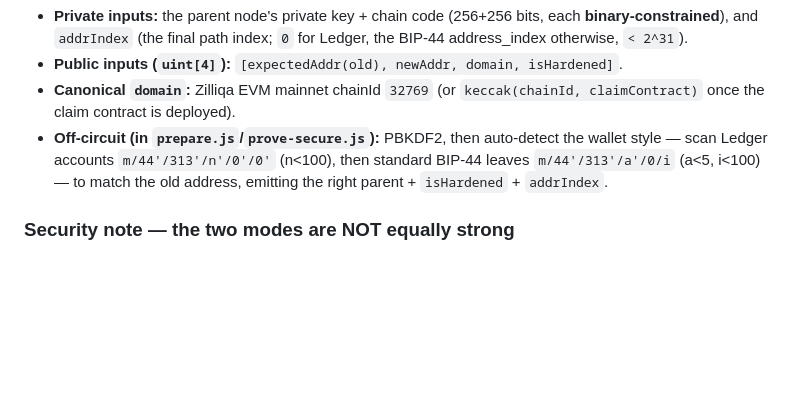
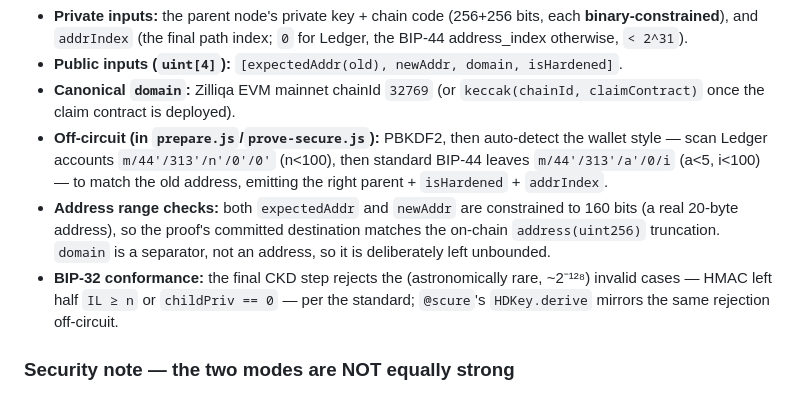
Before and after one commit to Zilliqa/zkp_recovery_app, a Markdown page: groth16-prover-min/README.md, the part around the change. Rendered like a GitHub page; blank space fills up the shorter version.

Commit message:
Document newAddr range-check and BIP-32 IL/childPriv checks in README

```diff
--- a/groth16-prover-min/README.md
+++ b/groth16-prover-min/README.md
@@ -23,6 +23,8 @@ Cost of configurability: one extra secp256k1 scalar-mult → **~679k constraints
 - **Public inputs (`uint[4]`):** `[expectedAddr(old), newAddr, domain, isHardened]`.
 - **Canonical `domain`:** Zilliqa EVM mainnet chainId `32769` (or `keccak(chainId, claimContract)` once the claim contract is deployed).
 - **Off-circuit (in `prepare.js`/`prove-secure.js`):** PBKDF2, then auto-detect the wallet style — scan Ledger accounts `m/44'/313'/n'/0'/0'` (n<100), then standard BIP-44 leaves `m/44'/313'/a'/0/i` (a<5, i<100) — to match the old address, emitting the right parent + `isHardened` + `addrIndex`.
+- **Address range checks:** both `expectedAddr` and `newAddr` are constrained to 160 bits (a real 20-byte address), so the proof's committed destination matches the on-chain `address(uint256)` truncation. `domain` is a separator, not an address, so it is deliberately left unbounded.
+- **BIP-32 conformance:** the final CKD step rejects the (astronomically rare, ~2⁻¹²⁸) invalid cases — HMAC left half `IL ≥ n` or `childPriv == 0` — per the standard; `@scure`'s `HDKey.derive` mirrors the same rejection off-circuit.
 
 ### Security note — the two modes are NOT equally strong
 - **Hardened (`isHardened=1`)** proves knowledge of the `m/44'/313'/n'/0'` node. Because hardened
```
